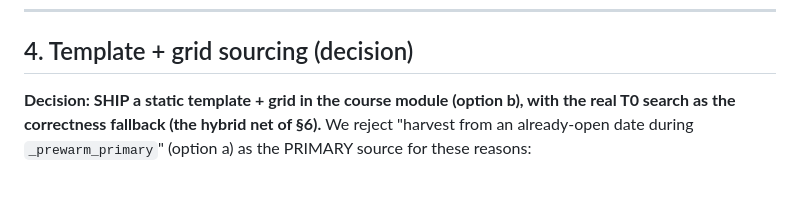
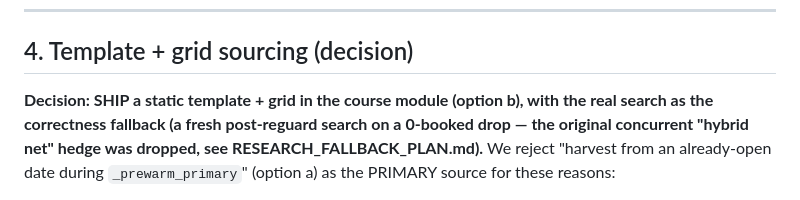
Before and after one commit to wardcrazy01894/TeeTimeBooker, a Markdown page: BLIND_POST_PLAN.md, the part around the change. GitHub-like rendering.

Commit message:
docs: address PR #162 review — README "How it works" + BLIND_POST §4 leftovers
- README.md:22 ("How it works" item 3): "(default 12)" → "shipped configs set 3; code
  default 12" + note the fresh-search fallback (the more-prominent occurrence the §61
  callout edit missed — reviewer should-fix).
- BLIND_POST_PLAN.md:155 §4 decision: "the hybrid net of §6" → fresh post-reguard search,
  cross-ref RESEARCH_FALLBACK_PLAN (reviewer nit).

Docs only.

Co-Authored-By: Claude Opus 4.8 <noreply@anthropic.com>

```diff
--- a/BLIND_POST_PLAN.md
+++ b/BLIND_POST_PLAN.md
@@ -152,7 +152,8 @@ in TOML.
 ## 4. Template + grid sourcing (decision)
 
 **Decision: SHIP a static template + grid in the course module (option b), with the
-real T0 search as the correctness fallback (the hybrid net of §6).** We reject
+real search as the correctness fallback (a fresh post-reguard search on a 0-booked drop —
+the original concurrent "hybrid net" hedge was dropped, see RESEARCH_FALLBACK_PLAN.md).** We reject
 "harvest from an already-open date during `_prewarm_primary`" (option a) as the
 PRIMARY source for these reasons:
 
```
Also changed, not shown: README.md (+1 -1 lines).
